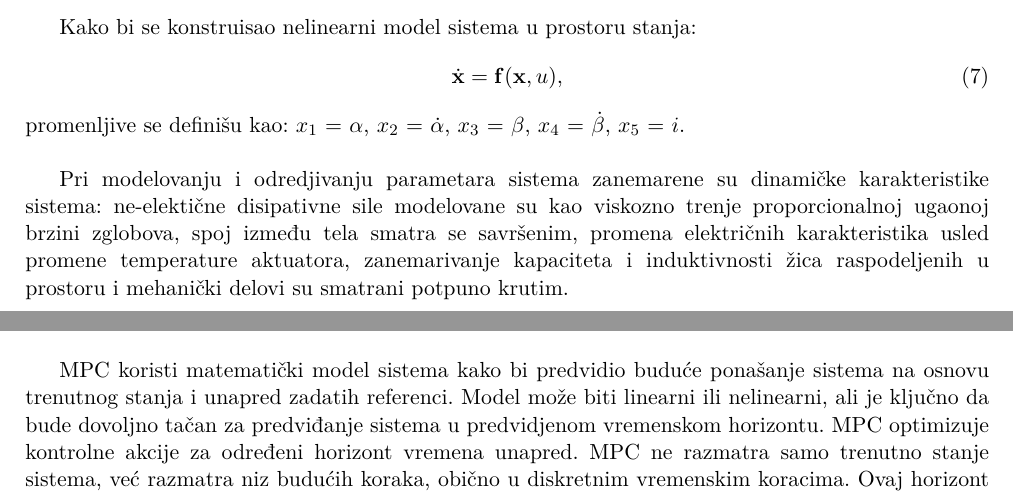
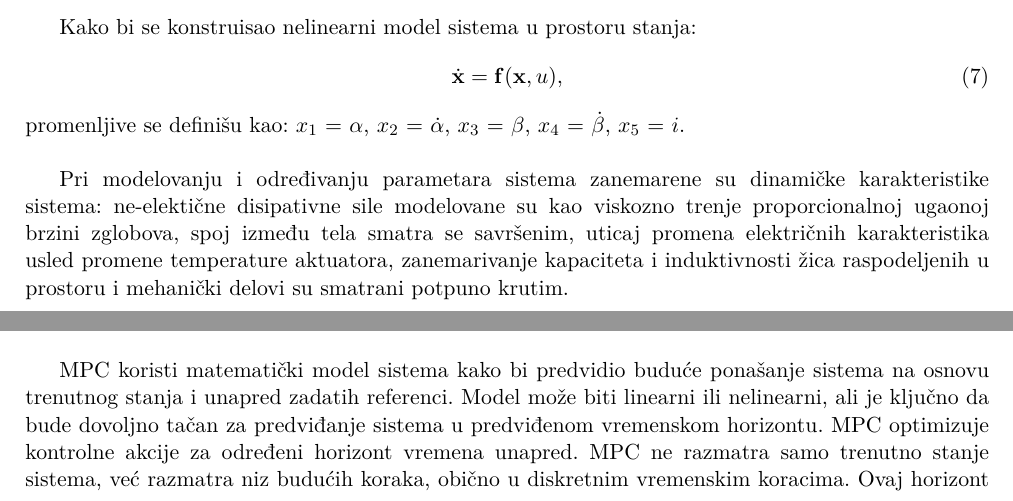
Before and after one commit to n-jokic/double_inverse_pendulum_MPC_LQG, a LaTeX document (latex/report.tex): two parts of pages 5 and 12 of 26, joined at a grey line, cut so that both start at the same text. Compiled offline with pdfLaTeX.

Commit message:
error correction
error correction

```diff
--- a/latex/report.tex
+++ b/latex/report.tex
@@ -262,8 +262,8 @@
 	promenljive se definišu kao: $x_1$ = $\alpha$, $x_2$ = $\dot\alpha$,  $x_3$ = $\beta$, $x_4$ = $\dot\beta$, $x_5$ = $i$. \\
 
 
-	Pri modelovanju i odredjivanju parametara sistema
-	zanemarene su dinamičke karakteristike sistema: ne-elektične disipativne sile modelovane su kao viskozno trenje proporcionalnoj ugaonoj brzini zglobova, spoj između tela smatra se savršenim, promena električnih karakteristika usled promene temperature aktuatora, zanemarivanje kapaciteta i induktivnosti žica raspodeljenih u prostoru i mehanički delovi su smatrani potpuno krutim.\\
+	Pri modelovanju i određivanju parametara sistema
+	zanemarene su dinamičke karakteristike sistema: ne-elektične disipativne sile modelovane su kao viskozno trenje proporcionalnoj ugaonoj brzini zglobova, spoj između tela smatra se savršenim, uticaj promena električnih karakteristika usled promene temperature aktuatora, zanemarivanje kapaciteta i induktivnosti žica raspodeljenih u prostoru i mehanički delovi su smatrani potpuno krutim.\\
 
 
 	\newpage
@@ -591,7 +591,7 @@
 
 	U ovom radu, koristili smo model prediktivnog upravljanja (engl. \emph{Model Predictive Control}, MPC) kao pristup za optimalnu kontrolu. \\
 
-	MPC koristi matematički model sistema kako bi predvidio buduće ponašanje sistema na osnovu trenutnog stanja i unapred zadatih referenci. Model može biti linearni ili nelinearni, ali je ključno da bude dovoljno tačan za predviđanje sistema u predvidjenom vremenskom horizontu. MPC optimizuje kontrolne akcije za određeni horizont vremena unapred. MPC ne razmatra samo trenutno stanje sistema, već razmatra niz budućih koraka, obično u diskretnim vremenskim koracima. Ovaj horizont može biti kratkoročan ili dugoročan, u zavisnosti od zahteva sistema i dinamike procesa. MPC minimizira ili maksimizira funkciju cilja koja predstavlja kriterijum performansi sistema. To može uključivati minimizaciju greške u praćenju referenci, minimizaciju potrošnje energije ili slične ciljeve. MPC primjenjuje samo prvu kontrolnu akciju iz optimizacionog problema, nakon čega se proces ponavlja u svakom diskretnom vremenskom koraku. Ovaj pristup omogućava MPC-u da reaguje na promene u stanju sistema i spreči akumulaciju grešaka. Njegova sposobnost da predviđa buduće stanje sistema i optimizuje kontrolne akcije čini ga moćnim alatom za upravljanje sistemima sa kompleksnom dinamikom i nelinearnostima \cite{mpc}.\\
+	MPC koristi matematički model sistema kako bi predvidio buduće ponašanje sistema na osnovu trenutnog stanja i unapred zadatih referenci. Model može biti linearni ili nelinearni, ali je ključno da bude dovoljno tačan za predviđanje sistema u predviđenom vremenskom horizontu. MPC optimizuje kontrolne akcije za određeni horizont vremena unapred. MPC ne razmatra samo trenutno stanje sistema, već razmatra niz budućih koraka, obično u diskretnim vremenskim koracima. Ovaj horizont može biti kratkoročan ili dugoročan, u zavisnosti od zahteva sistema i dinamike procesa. MPC minimizira ili maksimizira funkciju cilja koja predstavlja kriterijum performansi sistema. To može uključivati minimizaciju greške u praćenju referenci, minimizaciju potrošnje energije ili slične ciljeve. MPC primjenjuje samo prvu kontrolnu akciju iz optimizacionog problema, nakon čega se proces ponavlja u svakom diskretnom vremenskom koraku. Ovaj pristup omogućava MPC-u da reaguje na promene u stanju sistema i spreči akumulaciju grešaka. Njegova sposobnost da predviđa buduće stanje sistema i optimizuje kontrolne akcije čini ga moćnim alatom za upravljanje sistemima sa kompleksnom dinamikom i nelinearnostima \cite{mpc}.\\
 
 
 	\begin{figure}[!htb]
```
Also changed, not shown: latex/report.pdf, latex/report.tex (10 more changed lines), 1 other file.
